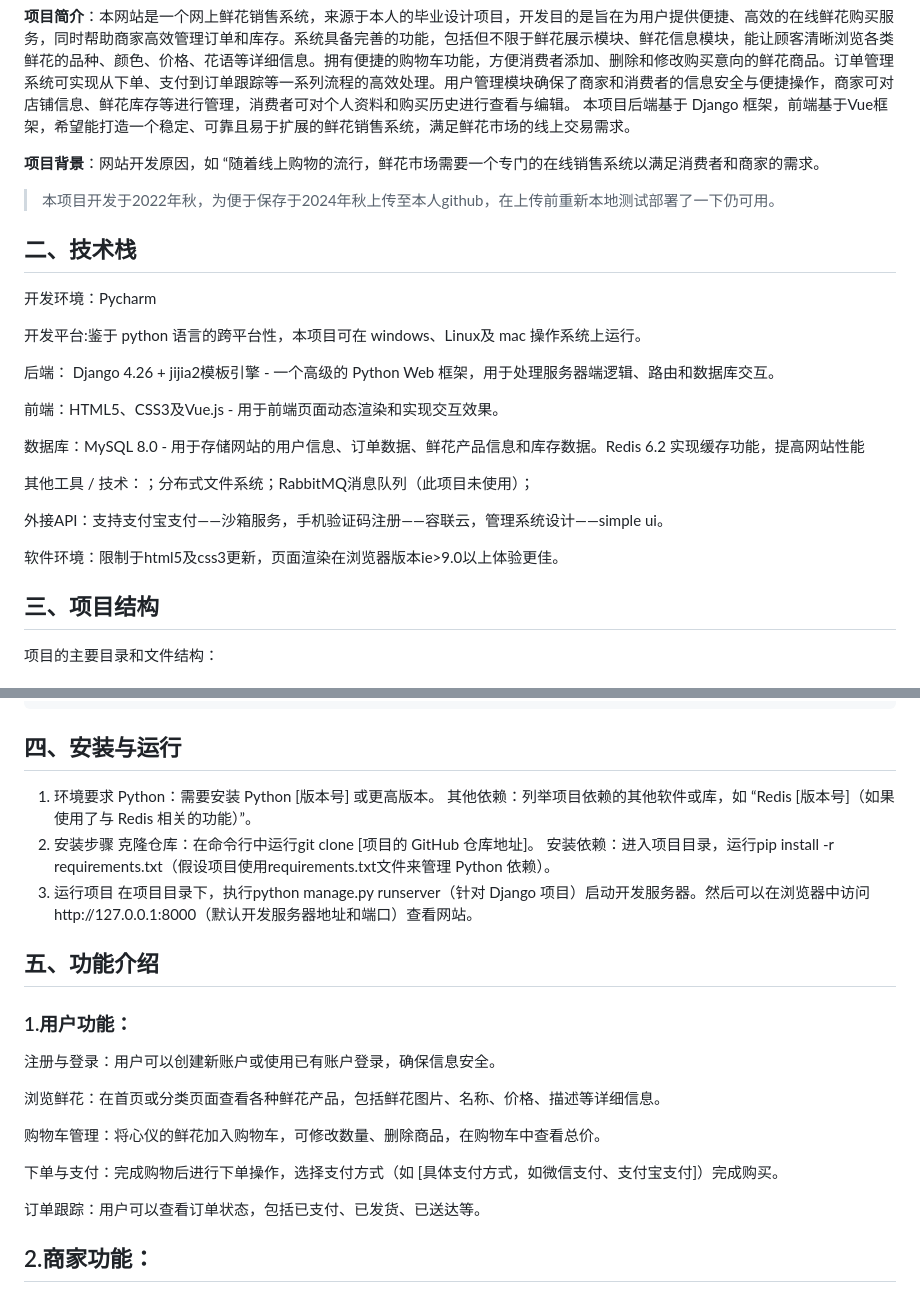
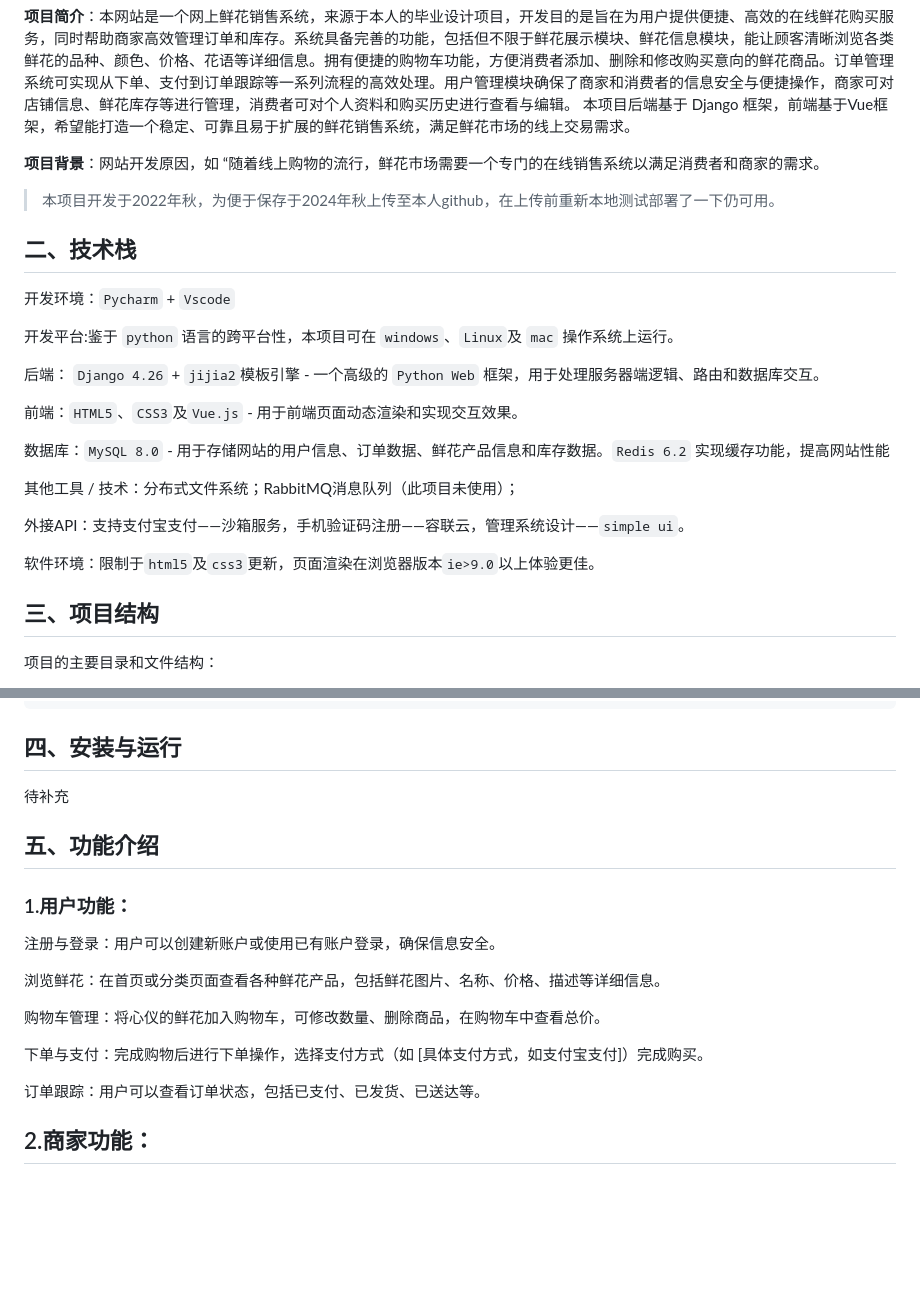
Before and after one commit to shelhen/flower-shop, a Markdown page: README.md, 2 parts joined by grey strips. GitHub-like rendering; blank space fills up the shorter version.

Commit message:
基本功能实现。

```diff
--- a/README.md
+++ b/README.md
@@ -7,22 +7,23 @@
 **项目背景**：网站开发原因，如 “随着线上购物的流行，鲜花市场需要一个专门的在线销售系统以满足消费者和商家的需求。
 
 > 本项目开发于2022年秋，为便于保存于2024年秋上传至本人github，在上传前重新本地测试部署了一下仍可用。
+
 ## 二、技术栈
-开发环境：Pycharm
+开发环境：`Pycharm` + `Vscode`
 
-开发平台:鉴于 python 语言的跨平台性，本项目可在 windows、Linux及 mac 操作系统上运行。
+开发平台:鉴于 `python` 语言的跨平台性，本项目可在 `windows`、`Linux`及 `mac` 操作系统上运行。
 
-后端： Django 4.26 + jijia2模板引擎 - 一个高级的 Python Web 框架，用于处理服务器端逻辑、路由和数据库交互。
+后端： `Django 4.26` + `jijia2`模板引擎 - 一个高级的 `Python Web` 框架，用于处理服务器端逻辑、路由和数据库交互。
 
-前端：HTML5、CSS3及Vue.js - 用于前端页面动态渲染和实现交互效果。
+前端：`HTML5`、`CSS3`及`Vue.js` - 用于前端页面动态渲染和实现交互效果。
 
-数据库：MySQL 8.0 - 用于存储网站的用户信息、订单数据、鲜花产品信息和库存数据。Redis 6.2 实现缓存功能，提高网站性能
+数据库：`MySQL 8.0` - 用于存储网站的用户信息、订单数据、鲜花产品信息和库存数据。`Redis 6.2` 实现缓存功能，提高网站性能
 
-其他工具 / 技术：；分布式文件系统；RabbitMQ消息队列（此项目未使用）；
+其他工具 / 技术：分布式文件系统；RabbitMQ消息队列（此项目未使用）；
 
-外接API：支持支付宝支付——沙箱服务，手机验证码注册——容联云，管理系统设计——simple ui。
+外接API：支持支付宝支付——沙箱服务，手机验证码注册——容联云，管理系统设计——`simple ui`。
 
-软件环境：限制于html5及css3更新，页面渲染在浏览器版本ie>9.0以上体验更佳。
+软件环境：限制于`html5`及`css3`更新，页面渲染在浏览器版本`ie>9.0`以上体验更佳。
 
 
 ## 三、项目结构
@@ -40,14 +41,7 @@
 
 ## 四、安装与运行
 
-1. 环境要求
-   Python：需要安装 Python [版本号] 或更高版本。
-   其他依赖：列举项目依赖的其他软件或库，如 “Redis [版本号]（如果使用了与 Redis 相关的功能）”。
-2. 安装步骤
-   克隆仓库：在命令行中运行git clone [项目的 GitHub 仓库地址]。
-   安装依赖：进入项目目录，运行pip install -r requirements.txt（假设项目使用requirements.txt文件来管理 Python 依赖）。
-3. 运行项目
-   在项目目录下，执行python manage.py runserver（针对 Django 项目）启动开发服务器。然后可以在浏览器中访问http://127.0.0.1:8000（默认开发服务器地址和端口）查看网站。
+待补充
 
 
 ## 五、功能介绍
@@ -59,7 +53,7 @@
 
 购物车管理：将心仪的鲜花加入购物车，可修改数量、删除商品，在购物车中查看总价。
 
-下单与支付：完成购物后进行下单操作，选择支付方式（如 [具体支付方式，如微信支付、支付宝支付]）完成购买。
+下单与支付：完成购物后进行下单操作，选择支付方式（如 [具体支付方式，如支付宝支付]）完成购买。
 
 订单跟踪：用户可以查看订单状态，包括已支付、已发货、已送达等。
 
```
